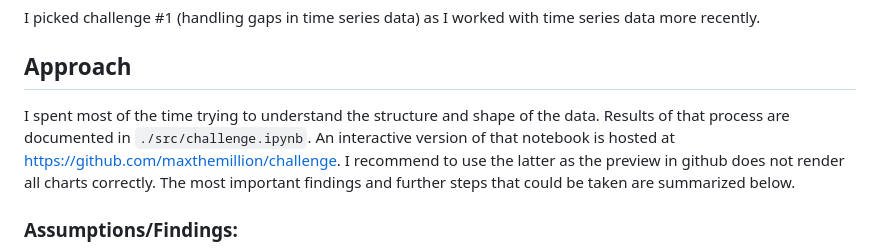
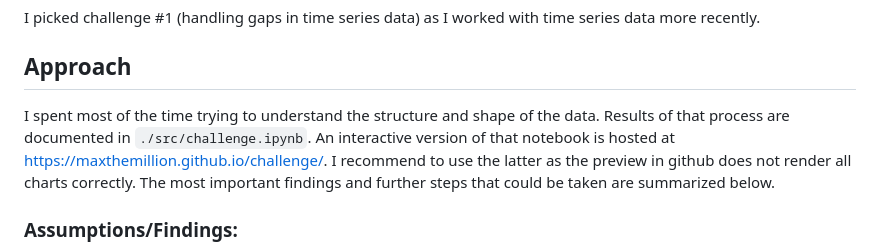
Before and after one commit to maxthemillion/challenge, a Markdown page: readme.md, the part around the change. GitHub-like rendering.

Commit message:
fix url to gh pages

```diff
--- a/readme.md
+++ b/readme.md
@@ -3,7 +3,7 @@ I picked challenge #1 (handling gaps in time series data) as I worked with time
 
 ## Approach
 
-I spent most of the time trying to understand the structure and shape of the data. Results of that process are documented in `./src/challenge.ipynb`. An interactive version of that notebook is hosted at https://github.com/maxthemillion/challenge. I recommend to use the latter as the preview in github does not render all charts correctly. The most important findings and further steps that could be taken are summarized below.
+I spent most of the time trying to understand the structure and shape of the data. Results of that process are documented in `./src/challenge.ipynb`. An interactive version of that notebook is hosted at https://maxthemillion.github.io/challenge/. I recommend to use the latter as the preview in github does not render all charts correctly. The most important findings and further steps that could be taken are summarized below.
 
 ### Assumptions/Findings:
 * Data originates from manually controlled production process
```
